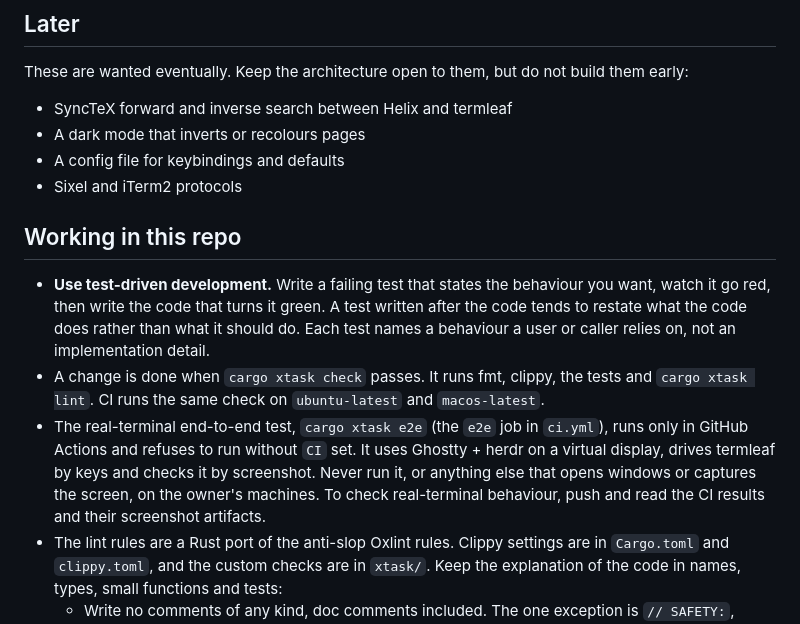
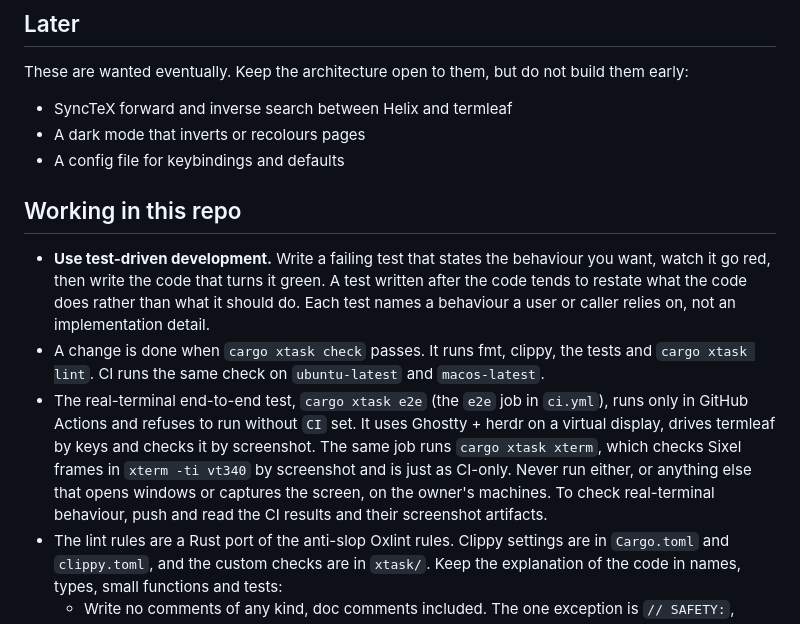
Before and after one commit to backyardbit/termleaf, a Markdown page: AGENTS.md, the part around one of its changes. Rendered like a GitHub page.

```diff
--- a/AGENTS.md
+++ b/AGENTS.md
@@ -42,13 +49,12 @@ These are wanted eventually. Keep the architecture open to them, but do not buil
 - SyncTeX forward and inverse search between Helix and termleaf
 - A dark mode that inverts or recolours pages
 - A config file for keybindings and defaults
-- Sixel and iTerm2 protocols
 
 ## Working in this repo
 
 - **Use test-driven development.** Write a failing test that states the behaviour you want, watch it go red, then write the code that turns it green. A test written after the code tends to restate what the code does rather than what it should do. Each test names a behaviour a user or caller relies on, not an implementation detail.
 - A change is done when `cargo xtask check` passes. It runs fmt, clippy, the tests and `cargo xtask lint`. CI runs the same check on `ubuntu-latest` and `macos-latest`.
-- The real-terminal end-to-end test, `cargo xtask e2e` (the `e2e` job in `ci.yml`), runs only in GitHub Actions and refuses to run without `CI` set. It uses Ghostty + herdr on a virtual display, drives termleaf by keys and checks it by screenshot. Never run it, or anything else that opens windows or captures the screen, on the owner's machines. To check real-terminal behaviour, push and read the CI results and their screenshot artifacts.
+- The real-terminal end-to-end test, `cargo xtask e2e` (the `e2e` job in `ci.yml`), runs only in GitHub Actions and refuses to run without `CI` set. It uses Ghostty + herdr on a virtual display, drives termleaf by keys and checks it by screenshot. The same job runs `cargo xtask xterm`, which checks Sixel frames in `xterm -ti vt340` by screenshot and is just as CI-only. Never run either, or anything else that opens windows or captures the screen, on the owner's machines. To check real-terminal behaviour, push and read the CI results and their screenshot artifacts.
 - The lint rules are a Rust port of the anti-slop Oxlint rules. Clippy settings are in `Cargo.toml` and `clippy.toml`, and the custom checks are in `xtask/`. Keep the explanation of the code in names, types, small functions and tests:
   - Write no comments of any kind, doc comments included. The one exception is `// SAFETY:`, which every `unsafe` block needs.
   - Parse external input into a domain type at its boundary. `dyn Any` and lossy `as` casts are denied. Convert with `From`/`TryFrom`.
```
Also changed, not shown: other parts of AGENTS.md (+10 -3 lines).
